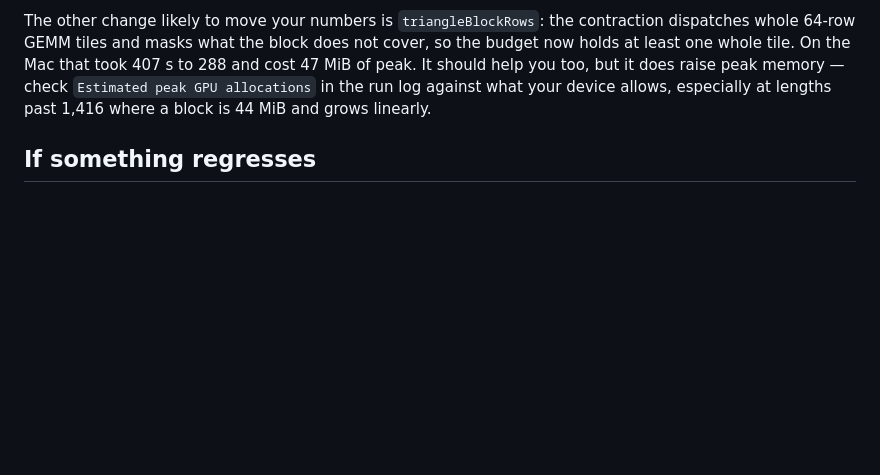
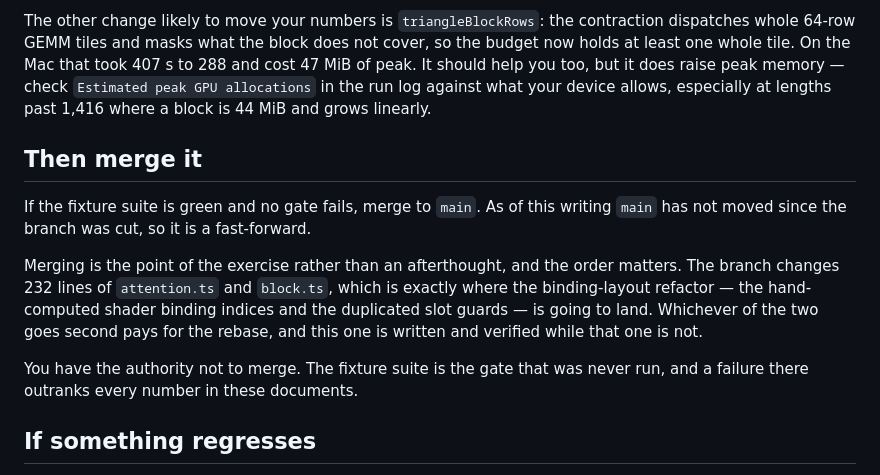
Before and after one commit to martin-steinegger/alphafold2-webgpu, a Markdown page: docs/GB10_VERIFICATION_BRIEF.md, the part around the change. Drawn GitHub-style; blank space fills up the shorter version.

Commit message:
Say to merge it, and why the order matters
main has not moved since the branch was cut, so it is a fast-forward
today. The branch changes 232 lines of attention.ts and block.ts, which is
where the binding-layout refactor is going; whichever lands second pays for
the rebase, and this one is written and verified while that one is not.

Merging is conditional on the fixture suite, which is the gate that was
never run anywhere.

```diff
--- a/docs/GB10_VERIFICATION_BRIEF.md
+++ b/docs/GB10_VERIFICATION_BRIEF.md
@@ -107,6 +107,22 @@ should help you too, but it does raise peak memory — check
 allows, especially at lengths past 1,416 where a block is 44 MiB and grows
 linearly.
 
+## Then merge it
+
+If the fixture suite is green and no gate fails, merge to `main`. As of this
+writing `main` has not moved since the branch was cut, so it is a
+fast-forward.
+
+Merging is the point of the exercise rather than an afterthought, and the
+order matters. The branch changes 232 lines of `attention.ts` and `block.ts`,
+which is exactly where the binding-layout refactor — the hand-computed shader
+binding indices and the duplicated slot guards — is going to land. Whichever of
+the two goes second pays for the rebase, and this one is written and verified
+while that one is not.
+
+You have the authority not to merge. The fixture suite is the gate that was
+never run, and a failure there outranks every number in these documents.
+
 ## If something regresses
 
 Every choice is measured and cached per device, and each has an override used
```
